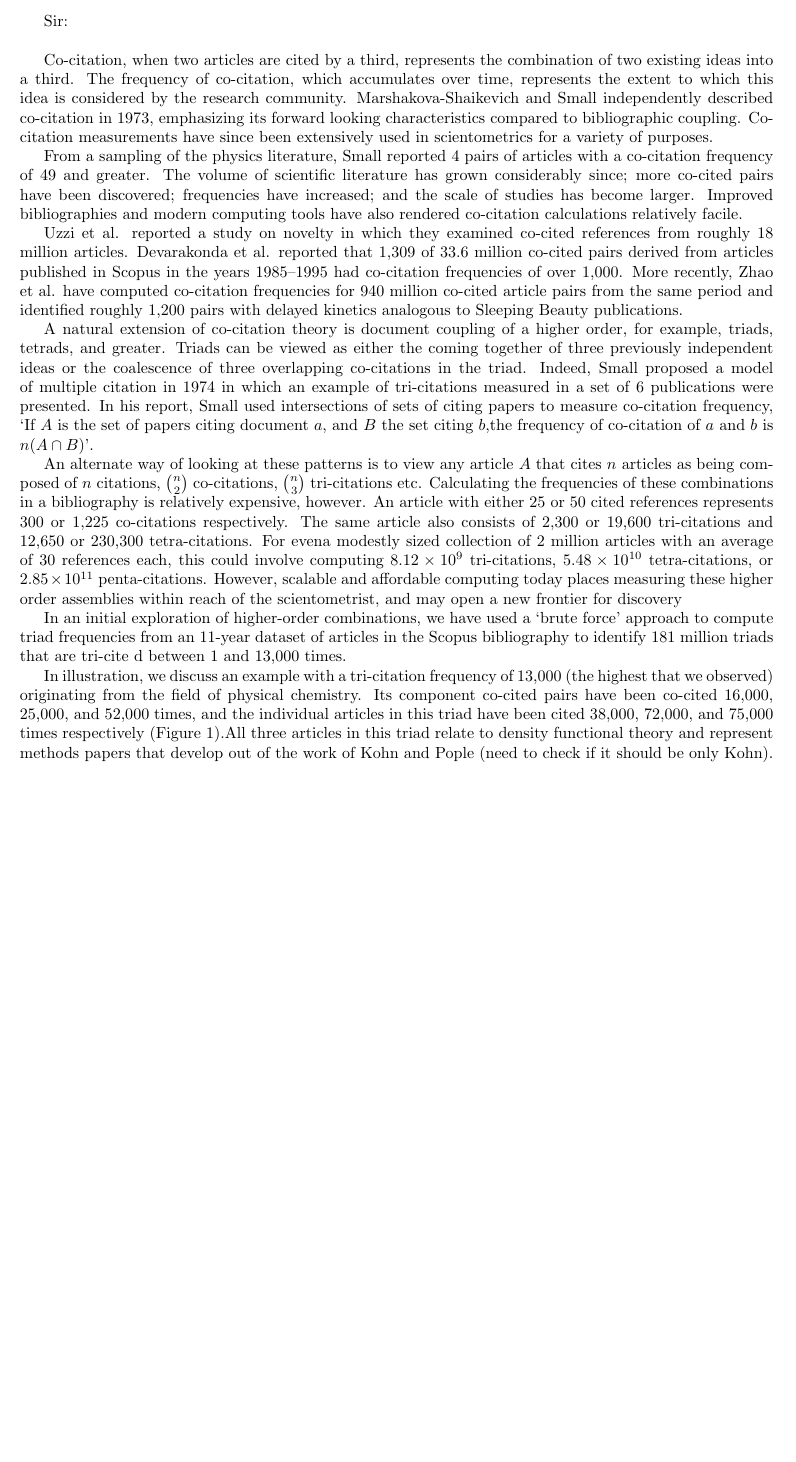
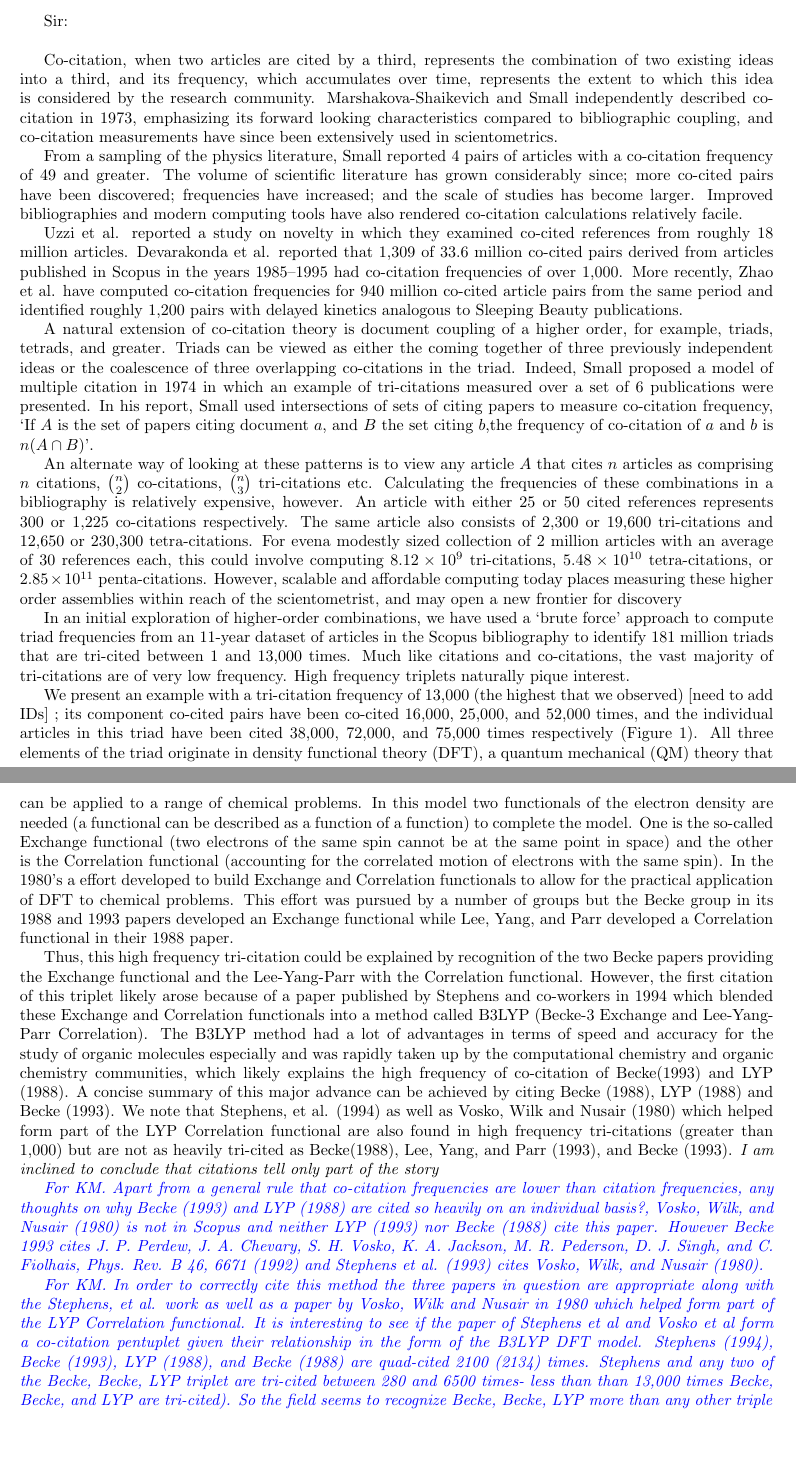
Before and after one commit to NETESOLUTIONS/lte_qss, a LaTeX document (letter.tex): part of page 1 of 2 before the commit and two parts of pages 1 and 2 of 3 after it, the two joined at a grey line, cut so that both start at the same text, the shorter picture padded with empty space. Compiled offline with pdfLaTeX.

Commit message:
more tweaks

```diff
--- a/letter.tex
+++ b/letter.tex
@@ -18,19 +19,28 @@
 \thispagestyle{empty}
 Sir:\\
 
-Co-citation, when two articles are cited by a third, represents the combination of two existing ideas into a third. The frequency of co-citation, which accumulates over time, represents the extent to which this idea is considered by the research community. Marshakova-Shaikevich and Small independently described co-citation in 1973, emphasizing its forward looking characteristics compared to bibliographic coupling.  Co-citation measurements have since been extensively used in scientometrics for a variety of purposes.
+Co-citation, when two articles are cited by a third, represents the combination of two existing ideas into a third, and its frequency, which accumulates over time, represents the extent to which this idea is considered by the research community. Marshakova-Shaikevich and Small independently described co-citation in 1973, emphasizing its forward looking characteristics compared to bibliographic coupling, and co-citation measurements have since been extensively used in scientometrics.
 
 From a sampling of the physics literature, Small reported 4 pairs of articles with a co-citation frequency of 49 and greater. The volume of scientific literature has grown considerably since; more co-cited pairs have been discovered; frequencies have increased; and the scale of studies has become larger. Improved bibliographies and modern computing tools have also rendered co-citation calculations relatively facile.
 
 Uzzi et al. reported a study on novelty in which they examined co-cited references from roughly 18 million articles. Devarakonda et al. reported that 1,309 of 33.6 million co-cited pairs derived from articles published in Scopus in the years 1985--1995 had co-citation frequencies of over 1,000. More recently, Zhao et al. have computed co-citation frequencies for 940 million co-cited article pairs from the same period and identified roughly 1,200 pairs with delayed kinetics analogous to Sleeping Beauty publications.
 
-A natural extension of co-citation theory is document coupling of a higher order, for example, triads, tetrads, and greater. Triads can be viewed as either the coming together of three previously independent ideas or the coalescence of three overlapping co-citations in the triad. Indeed, Small proposed a model of multiple citation in 1974 in which an example of tri-citations measured in a set of 6 publications were presented. In his report, Small used intersections of sets of citing papers to measure co-citation frequency, `If $A$ is the set of papers citing document $a$, and $B$ the set citing $b$,the frequency of co-citation of $a$ and $b$ is $n(A \cap B)$'.
+A natural extension of co-citation theory is document coupling of a higher order, for example, triads, tetrads, and greater. Triads can be viewed as either the coming together of three previously independent ideas or the coalescence of three overlapping co-citations in the triad. Indeed, Small proposed a model of multiple citation in 1974 in which an example of tri-citations measured over a set of 6 publications were presented. In his report, Small used intersections of sets of citing papers to measure co-citation frequency, `If $A$ is the set of papers citing document $a$, and $B$ the set citing $b$,the frequency of co-citation of $a$ and $b$ is $n(A \cap B)$'.
 
-An alternate way of looking at these patterns is to view any article $A$ that cites $n$ articles as being composed of $n$ citations, $n\choose2$ co-citations, $n\choose3$ tri-citations etc. Calculating the frequencies of these combinations in a bibliography is relatively expensive, however. An article with either 25 or 50 cited references represents 300 or 1,225 co-citations respectively. The same article also consists of  2,300 or 19,600 tri-citations and  12,650 or  230,300 tetra-citations. For evena modestly sized collection of 2 million articles with an average of 30 references each, this could involve computing $8.12\times10^9$ tri-citations, $5.48\times10^{10}$ tetra-citations, or $2.85\times10^{11}$ penta-citations.  However, scalable and affordable computing today places measuring these higher order assemblies within reach of the scientometrist, and may open a new frontier for discovery
+An alternate way of looking at these patterns is to view any article $A$ that cites $n$ articles as comprising $n$ citations, $n\choose2$ co-citations, $n\choose3$ tri-citations etc. Calculating the frequencies of these combinations in a bibliography is relatively expensive, however. An article with either 25 or 50 cited references represents 300 or 1,225 co-citations respectively. The same article also consists of  2,300 or 19,600 tri-citations and  12,650 or  230,300 tetra-citations. For evena modestly sized collection of 2 million articles with an average of 30 references each, this could involve computing $8.12\times10^9$ tri-citations, $5.48\times10^{10}$ tetra-citations, or $2.85\times10^{11}$ penta-citations.  However, scalable and affordable computing today places measuring these higher order assemblies within reach of the scientometrist, and may open a new frontier for discovery
 
-In an initial exploration of higher-order combinations, we have used a `brute force' approach to compute triad frequencies from an 11-year dataset of articles in the Scopus bibliography to identify 181 million triads that are tri-cite d between 1 and 13,000 times.
+In an initial exploration of higher-order combinations, we have used a `brute force' approach to compute triad frequencies from an 11-year dataset of articles in the Scopus bibliography to identify 181 million triads that are tri-cited between 1 and 13,000 times. Much like citations and co-citations, the vast majority of tri-citations are of very low frequency. High frequency triplets naturally pique interest.
 
-In illustration, we discuss an example with a tri-citation frequency of 13,000 (the highest that we observed) originating from the field of physical chemistry. Its component co-cited pairs have been co-cited 16,000, 25,000, and 52,000 times, and the individual articles in this triad have been cited 38,000, 72,000, and 75,000 times respectively (Figure 1).All  three articles in this triad relate to density functional theory and represent methods papers that develop out of the work of Kohn and Pople (need to check if it should be only Kohn).
+We present an example with a tri-citation frequency of 13,000 (the highest that we observed) [need to add IDs] ; its component co-cited pairs have been co-cited 16,000, 25,000, and 52,000 times, and the individual articles in this triad have been cited 38,000, 72,000, and 75,000 times respectively (Figure 1). All three elements of the triad originate in density functional theory (DFT), a quantum mechanical (QM) theory that can be applied to a range of chemical problems. In this model two functionals of the electron density are needed (a functional can be described as a function of a function) to complete the model. One is the so-called Exchange functional (two electrons of the same spin cannot be at the same point in space) and the other is the Correlation functional (accounting for the correlated motion of electrons with the same spin). In the 1980’s a effort developed to build Exchange and Correlation functionals to allow for the practical application of DFT to chemical problems. This effort was pursued by a number of groups but the Becke group in its 1988 and 1993 papers developed an Exchange functional while Lee, Yang, and Parr developed a Correlation functional in their 1988 paper.
+
+Thus, this high frequency tri-citation could be explained by recognition of the two Becke papers providing the Exchange functional and the Lee-Yang-Parr with the Correlation functional.
+However, the first citation of this triplet likely arose because of a paper published by Stephens and co-workers in 1994 which blended these Exchange and Correlation functionals into a method called B3LYP (Becke-3 Exchange and Lee-Yang-Parr Correlation). The B3LYP method had a lot of advantages in terms of speed and accuracy for the study of organic molecules especially and was rapidly taken up by the computational chemistry and organic chemistry communities, which likely explains the high frequency of co-citation of Becke(1993) and LYP (1988). A concise summary of this major advance can be achieved by citing Becke (1988), LYP (1988) and Becke (1993). We note that Stephens, et al. (1994) as well as Vosko, Wilk and Nusair (1980) which helped form part of the LYP Correlation functional are also found in high frequency tri-citations (greater than 1,000) but are not as heavily tri-cited as Becke(1988), Lee, Yang, and Parr (1993), and Becke (1993). \emph{I am inclined to conclude that citations tell only part of the story}
+
+\textcolor{blue}{
+\emph{For KM. Apart from a general rule that co-citation frequencies are lower than citation frequencies, any thoughts on why Becke (1993) and LYP (1988) are cited so heavily on an individual basis?, Vosko, Wilk, and Nusair (1980) is not in Scopus and neither LYP (1993) nor Becke (1988) cite this paper. However  Becke 1993 cites J. P. Perdew, J. A. Chevary, S. H. Vosko, K. A. Jackson, M. R. Pederson, D. J. Singh, and C. Fiolhais, Phys. Rev. B 46, 6671 (1992) and Stephens et al. (1993) cites Vosko, Wilk, and Nusair (1980).}}
+
+\textcolor{blue}{
+\emph{For KM. In order to correctly cite this method the three papers in question are appropriate along with the Stephens, et al. work as well as a paper by Vosko, Wilk and Nusair in 1980 which helped form part of the LYP Correlation functional. It is interesting to see if the paper of Stephens et al and Vosko et al form a co-citation pentuplet given their relationship in the form of the B3LYP DFT model. Stephens (1994), Becke (1993), LYP (1988), and Becke (1988) are quad-cited 2100 (2134) times. Stephens and any two of the Becke, Becke, LYP triplet are tri-cited between 280 and 6500 times- less than than 13,000 times Becke, Becke, and LYP are tri-cited). So the field seems to recognize Becke, Becke, LYP more than any other triple}}
 
 \begin{figure}[h!]
 \begin{center}
```
Also changed, not shown: letter.tex (4 more changed lines).
